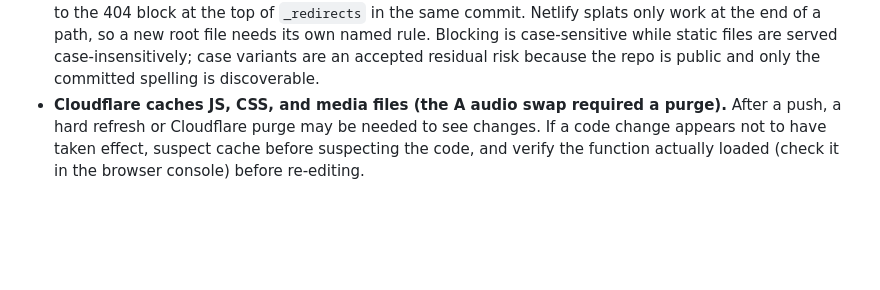
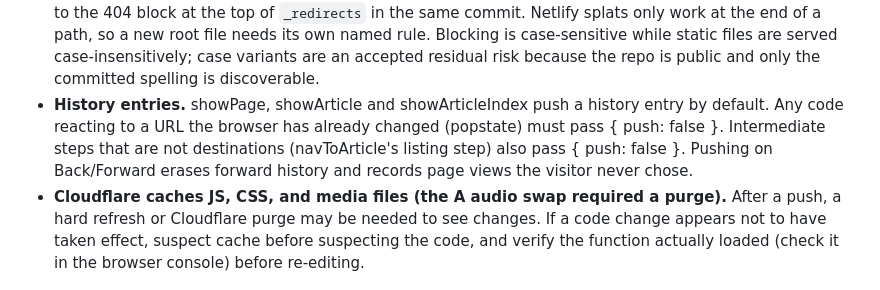
Before and after one commit to malcolm15/cyrillic-learner, a Markdown page: CLAUDE.md, the part around the change. Rendered like a GitHub page; blank space fills up the shorter version.

Commit message:
docs: record the history push rule in CLAUDE.md
Batch 22.

Co-Authored-By: Claude Opus 5 (1M context) <noreply@anthropic.com>

```diff
--- a/CLAUDE.md
+++ b/CLAUDE.md
@@ -103,6 +103,12 @@ Two cross-file gotchas:
   case-sensitive while static files are served case-insensitively; case variants are
   an accepted residual risk because the repo is public and only the committed
   spelling is discoverable.
+- **History entries.** showPage, showArticle and showArticleIndex push a history
+  entry by default. Any code reacting to a URL the browser has already changed
+  (popstate) must pass { push: false }. Intermediate steps that are not
+  destinations (navToArticle's listing step) also pass { push: false }. Pushing on
+  Back/Forward erases forward history and records page views the visitor never
+  chose.
 - **Cloudflare caches JS, CSS, and media files (the А audio swap required a purge).**
   After a push, a hard refresh or Cloudflare purge may be needed to see changes. If a
   code change appears not to have taken effect, suspect cache before suspecting the
```
